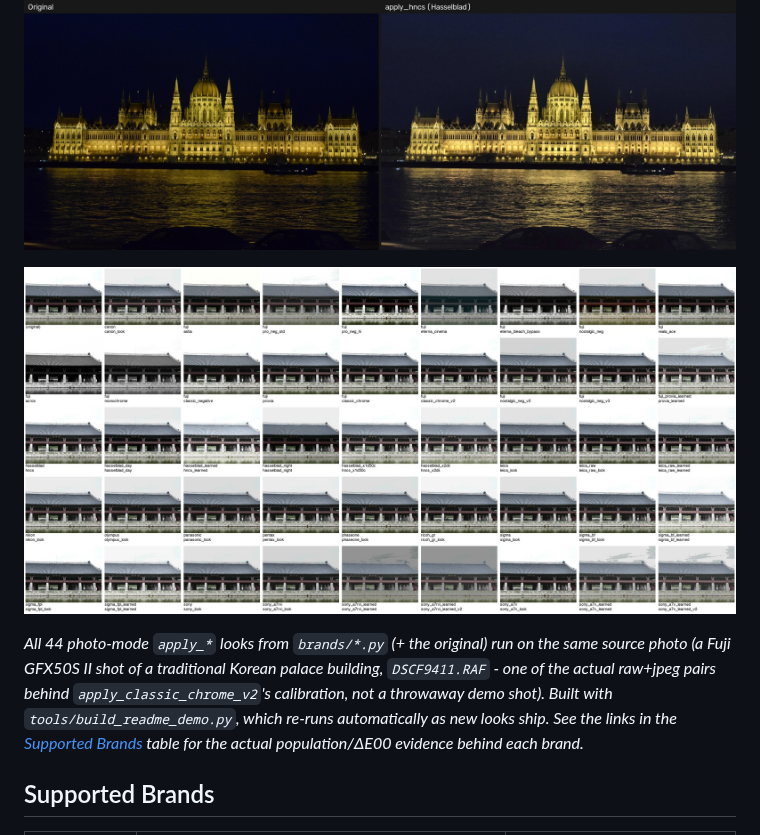
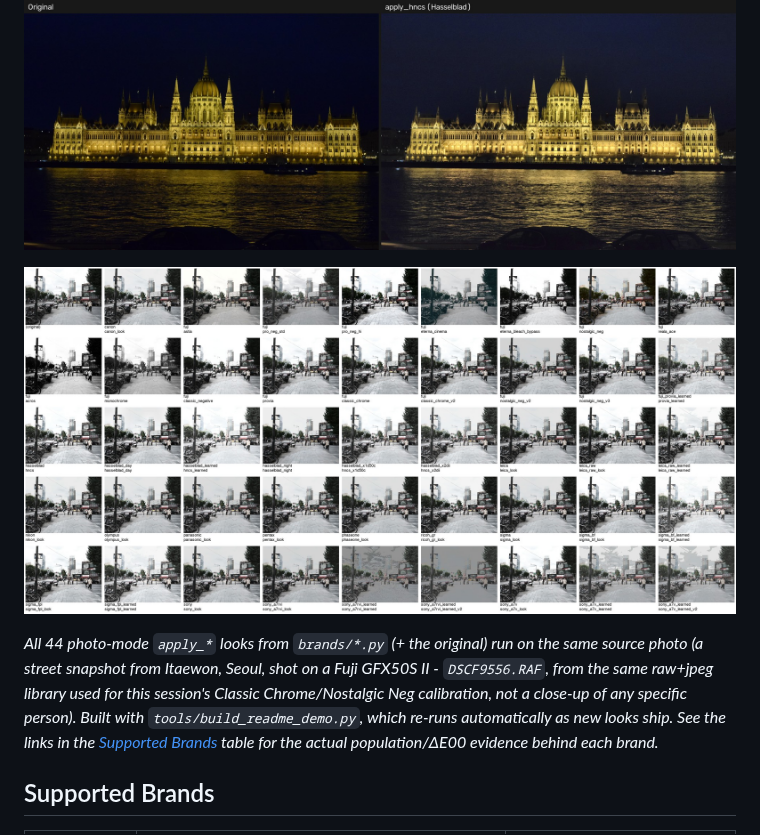
Before and after one commit to songjiun10-collab/Hncs, a Markdown page: README.md, the part around the change. Rendered like a GitHub page; pictures changed too: docs/images/preset_demo.jpg.

```diff
--- a/README.md
+++ b/README.md
@@ -40,12 +40,13 @@ plus a "want to do X → read Y" table.
 ![HNCS preset demo - 44 apply_* looks + original on one photo](docs/images/preset_demo.jpg)
 
 *All 44 photo-mode `apply_*` looks from `brands/*.py` (+ the original) run
-on the same source photo (a Fuji GFX50S II shot of a traditional Korean
-palace building, `DSCF9411.RAF` - one of the actual raw+jpeg pairs behind
-`apply_classic_chrome_v2`'s calibration, not a throwaway demo shot).
-Built with `tools/build_readme_demo.py`, which re-runs automatically as
-new looks ship. See the links in the [Supported Brands](#supported-brands)
-table for the actual population/ΔE00 evidence behind each brand.*
+on the same source photo (a street snapshot from Itaewon, Seoul, shot on a
+Fuji GFX50S II - `DSCF9556.RAF`, from the same raw+jpeg library used for
+this session's Classic Chrome/Nostalgic Neg calibration, not a close-up of
+any specific person). Built with `tools/build_readme_demo.py`, which
+re-runs automatically as new looks ship. See the links in the
+[Supported Brands](#supported-brands) table for the actual population/ΔE00
+evidence behind each brand.*
 
 ## Supported Brands
 
```
Also changed, not shown: README.ko.md (+6 -5 lines).
